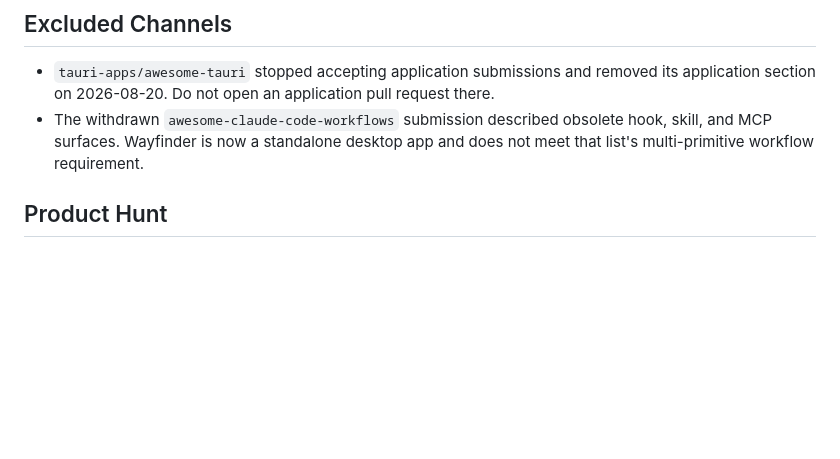
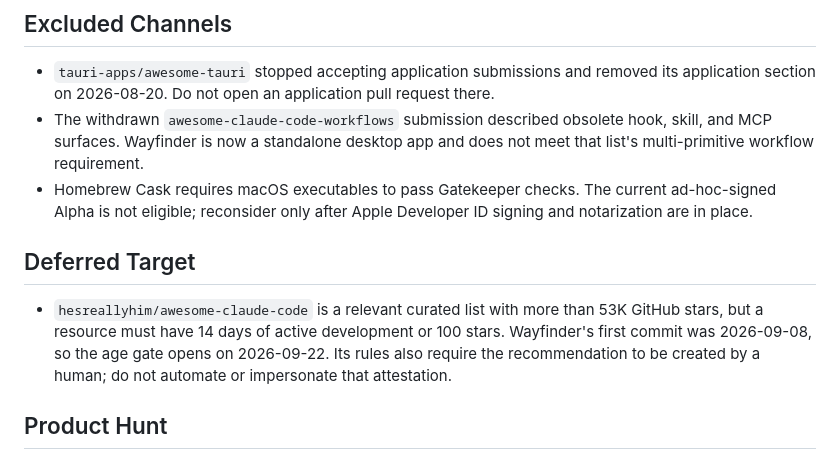
Before and after one commit to WBXWHT/wayfinder, a Markdown page: docs/RECOGNITION.md, the part around the change. Rendered like a GitHub page; blank space fills up the shorter version.

Commit message:
docs: record recognition eligibility limits

```diff
--- a/docs/RECOGNITION.md
+++ b/docs/RECOGNITION.md
@@ -63,6 +63,17 @@ platform awards carry more weight than broad directory counts.
 - The withdrawn `awesome-claude-code-workflows` submission described obsolete
   hook, skill, and MCP surfaces. Wayfinder is now a standalone desktop app and
   does not meet that list's multi-primitive workflow requirement.
+- Homebrew Cask requires macOS executables to pass Gatekeeper checks. The
+  current ad-hoc-signed Alpha is not eligible; reconsider only after Apple
+  Developer ID signing and notarization are in place.
+
+## Deferred Target
+
+- `hesreallyhim/awesome-claude-code` is a relevant curated list with more than
+  53K GitHub stars, but a resource must have 14 days of active development or
+  100 stars. Wayfinder's first commit was 2026-09-08, so the age gate opens on
+  2026-09-22. Its rules also require the recommendation to be created by a
+  human; do not automate or impersonate that attestation.
 
 ## Product Hunt
 
```
